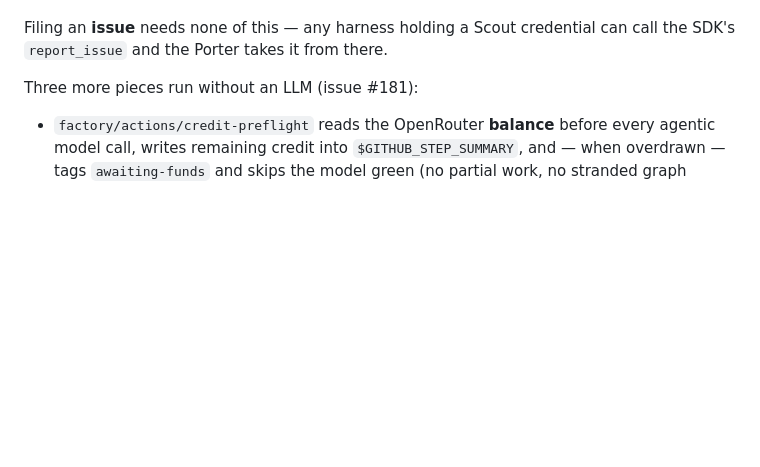
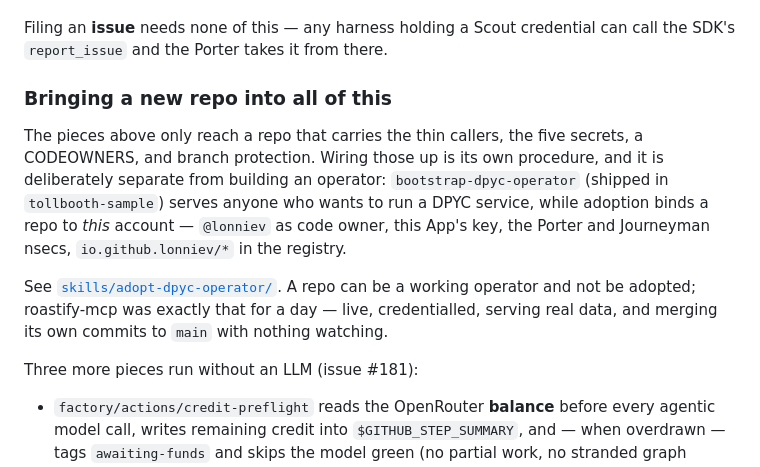
Before and after one commit to lonniev/dpyc-community, a Markdown page: factory/README.md, the part around the change. GitHub-like rendering; blank space fills up the shorter version.

```diff
--- a/factory/README.md
+++ b/factory/README.md
@@ -59,6 +59,19 @@ authority it does not have.
 
 Filing an **issue** needs none of this — any harness holding a Scout credential can call
 the SDK's `report_issue` and the Porter takes it from there.
+
+### Bringing a new repo into all of this
+
+The pieces above only reach a repo that carries the thin callers, the five secrets, a
+CODEOWNERS, and branch protection. Wiring those up is its own procedure, and it is
+deliberately separate from building an operator: `bootstrap-dpyc-operator` (shipped in
+`tollbooth-sample`) serves anyone who wants to run a DPYC service, while adoption binds a
+repo to *this* account — `@lonniev` as code owner, this App's key, the Porter and Journeyman
+nsecs, `io.github.lonniev/*` in the registry.
+
+See [`skills/adopt-dpyc-operator/`](../skills/adopt-dpyc-operator/SKILL.md). A repo can be a working operator and not be adopted;
+roastify-mcp was exactly that for a day — live, credentialled, serving real data, and merging
+its own commits to `main` with nothing watching.
 
 Three more pieces run without an LLM (issue #181):
 
```
Also changed, not shown: skills/adopt-dpyc-operator/SKILL.md (added, +142 -0 lines).
